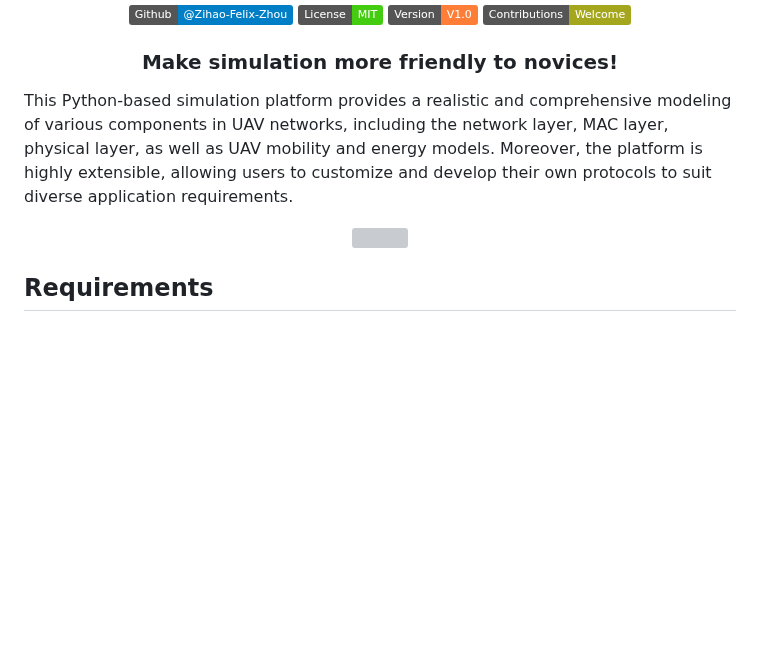
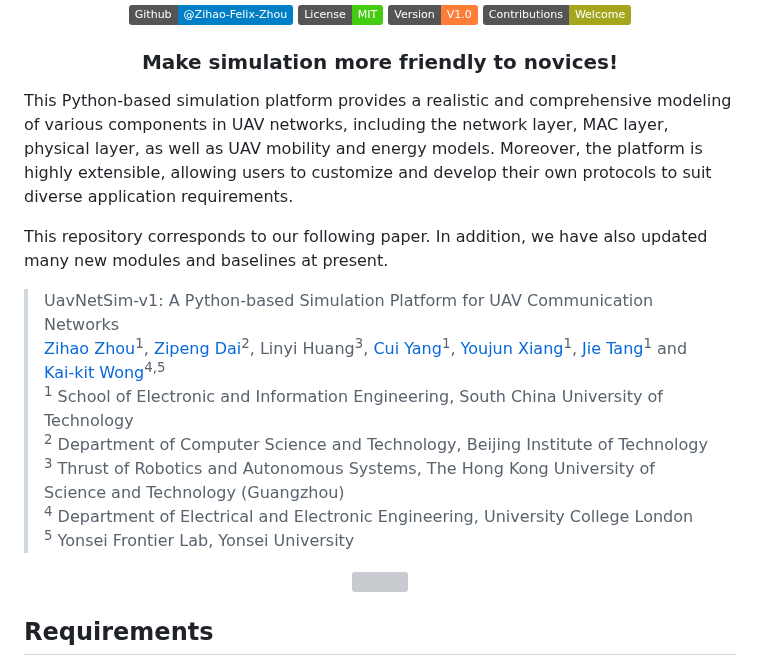
Before and after one commit to 01329582993/Project1, a Markdown page: README.md, the part around the change. GitHub-like rendering; badges without logos; blank space fills up the shorter version; grey boxes are pictures that could not be loaded.

```diff
--- a/README.md
+++ b/README.md
@@ -14,7 +14,16 @@
   <h3>Make simulation more friendly to novices! </h3>
 </div>
 
-This Python-based simulation platform provides a realistic and comprehensive modeling of various components in UAV networks, including the network layer, MAC layer, physical layer, as well as UAV mobility and energy models. Moreover, the platform is highly extensible, allowing users to customize and develop their own protocols to suit diverse application requirements.
+This Python-based simulation platform provides a realistic and comprehensive modeling of various components in UAV networks, including the network layer, MAC layer, physical layer, as well as UAV mobility and energy models. Moreover, the platform is highly extensible, allowing users to customize and develop their own protocols to suit diverse application requirements. <br>
+
+This repository corresponds to our following paper. In addition, we have also updated many new modules and baselines at present.
+> UavNetSim-v1: A Python-based Simulation Platform for UAV Communication Networks <br>
+> [Zihao Zhou](https://zihao-felix-zhou.github.io/)<sup>1</sup>, [Zipeng Dai](http://zipengdai.com/)<sup>2</sup>, Linyi Huang<sup>3</sup>, [Cui Yang](https://yanzhao.scut.edu.cn/open/ExpertInfo.aspx?zjbh=YBh67JO2Lu3MRcgZBW!y0g==)<sup>1</sup>, [Youjun Xiang](https://yanzhao.scut.edu.cn/open/ExpertInfo.aspx?zjbh=OqvoZ7Uc98hlRMLm8c2JGA==)<sup>1</sup>, [Jie Tang](https://yanzhao.scut.edu.cn/open/ExpertInfo.aspx?zjbh=jAxeXRUecjTAjkxrmc2Dnw==)<sup>1</sup> and [Kai-kit Wong](https://www.ee.ucl.ac.uk/~uceekwo/)<sup>4,5</sup> <br>
+> <sup>1</sup> School of Electronic and Information Engineering, South China University of Technology <br>
+> <sup>2</sup> Department of Computer Science and Technology, Beijing Institute of Technology <br>
+> <sup>3</sup> Thrust of Robotics and Autonomous Systems, The Hong Kong University of Science and Technology (Guangzhou) <br>
+> <sup>4</sup> Department of Electrical and Electronic Engineering, University College London <br>
+> <sup>5</sup> Yonsei Frontier Lab, Yonsei University
 
 <div align="center">
 <img src="https://github.com/Zihao-Felix-Zhou/UavNetSim-v1/blob/master/img/Schematic_of_uav_swarms.png" width="1000px">
```
